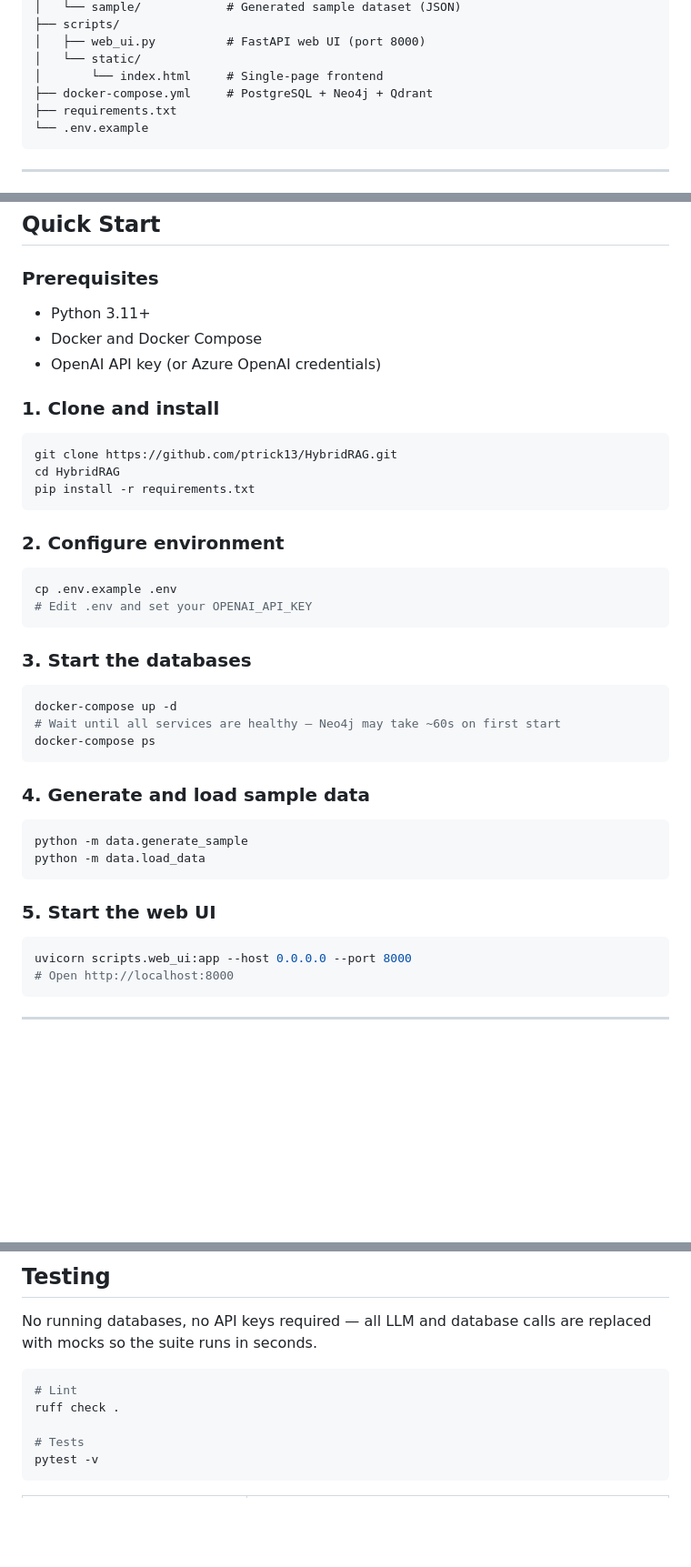
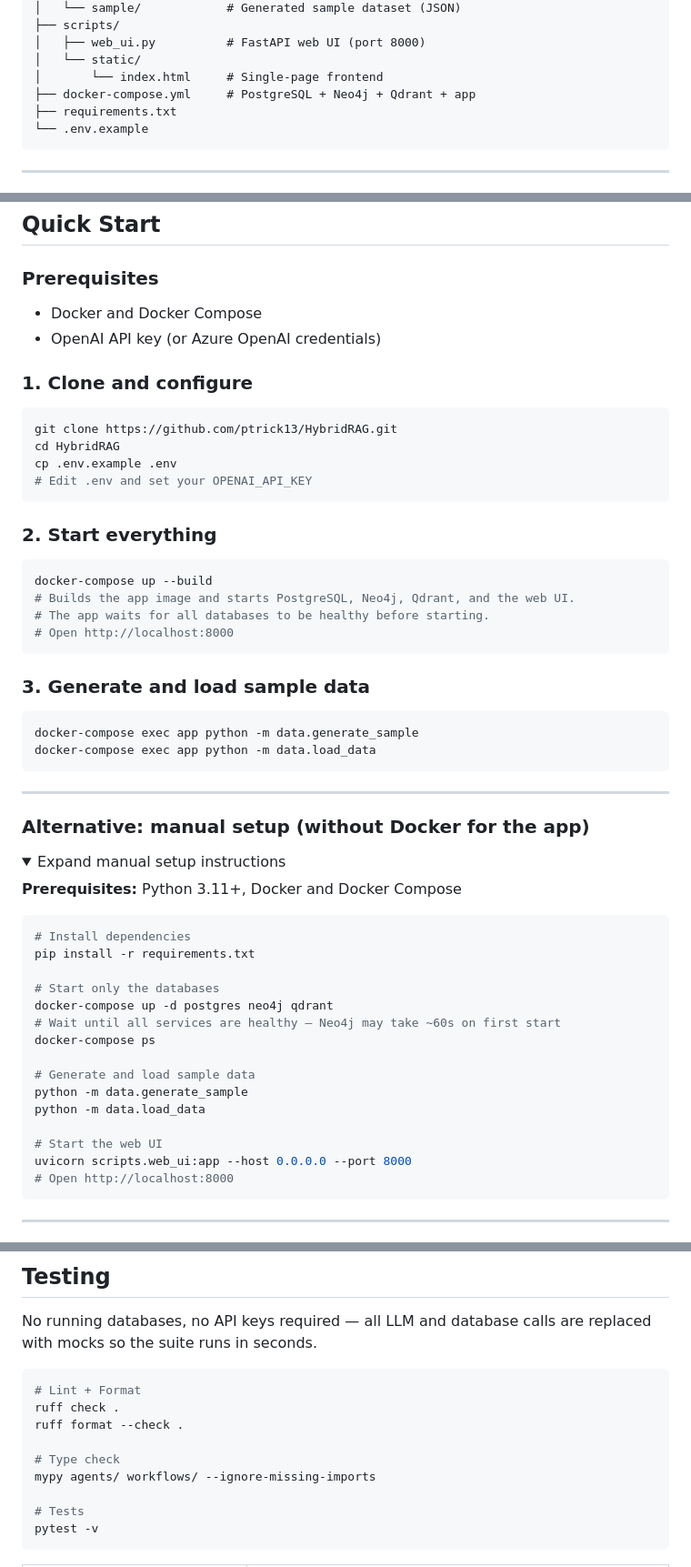
Before and after one commit to ptrick13/HybridRAG, a Markdown page: README.md, 3 parts joined by grey strips. Shown at 91% size. GitHub-like rendering; folded sections open; blank space fills up the shorter version.

Commit message:
Update README: add Docker as primary setup and fix Testing section

````diff
--- a/README.md
+++ b/README.md
@@ -110,7 +110,7 @@ hybridrag/
 │   ├── web_ui.py          # FastAPI web UI (port 8000)
 │   └── static/
 │       └── index.html     # Single-page frontend
-├── docker-compose.yml     # PostgreSQL + Neo4j + Qdrant
+├── docker-compose.yml     # PostgreSQL + Neo4j + Qdrant + app
 ├── requirements.txt
 └── .env.example
 ```
@@ -129,43 +129,57 @@ Interface showing the Closed-Loop variant answering a graph query, with per-agen
 
 ### Prerequisites
 
-- Python 3.11+
 - Docker and Docker Compose
 - OpenAI API key (or Azure OpenAI credentials)
 
-### 1. Clone and install
+### 1. Clone and configure
 
 ```bash
 git clone https://github.com/ptrick13/HybridRAG.git
 cd HybridRAG
-pip install -r requirements.txt
-```
-
-### 2. Configure environment
-
-```bash
 cp .env.example .env
 # Edit .env and set your OPENAI_API_KEY
 ```
 
-### 3. Start the databases
+### 2. Start everything
 
 ```bash
-docker-compose up -d
+docker-compose up --build
+# Builds the app image and starts PostgreSQL, Neo4j, Qdrant, and the web UI.
+# The app waits for all databases to be healthy before starting.
+# Open http://localhost:8000
+```
+
+### 3. Generate and load sample data
+
+```bash
+docker-compose exec app python -m data.generate_sample
+docker-compose exec app python -m data.load_data
+```
+
+---
+
+### Alternative: manual setup (without Docker for the app)
+
+<details>
+<summary>Expand manual setup instructions</summary>
+
+**Prerequisites:** Python 3.11+, Docker and Docker Compose
+
+```bash
+# Install dependencies
+pip install -r requirements.txt
+
+# Start only the databases
+docker-compose up -d postgres neo4j qdrant
 # Wait until all services are healthy — Neo4j may take ~60s on first start
 docker-compose ps
-```
 
-### 4. Generate and load sample data
-
-```bash
+# Generate and load sample data
 python -m data.generate_sample
 python -m data.load_data
-```
 
-### 5. Start the web UI
-
-```bash
+# Start the web UI
 uvicorn scripts.web_ui:app --host 0.0.0.0 --port 8000
 # Open http://localhost:8000
 ```
@@ -213,8 +229,12 @@ Sample run: [evaluation/results/RESULTS.md](evaluation/results/RESULTS.md)
 No running databases, no API keys required — all LLM and database calls are replaced with mocks so the suite runs in seconds.
 
 ```bash
-# Lint
+# Lint + Format
 ruff check .
+ruff format --check .
+
+# Type check
+mypy agents/ workflows/ --ignore-missing-imports
 
 # Tests
 pytest -v
````
Also changed, not shown: other parts of README.md (+2 -0 lines).
